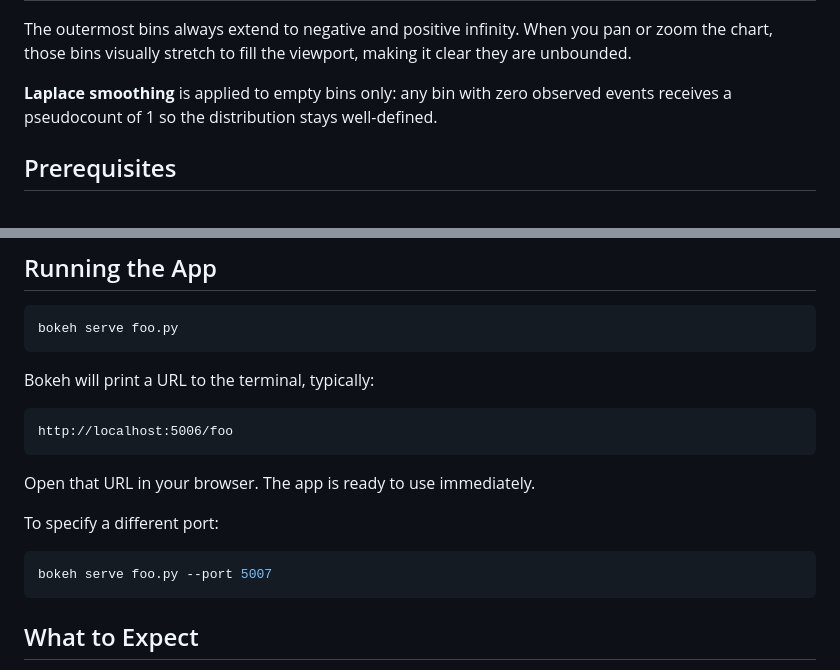
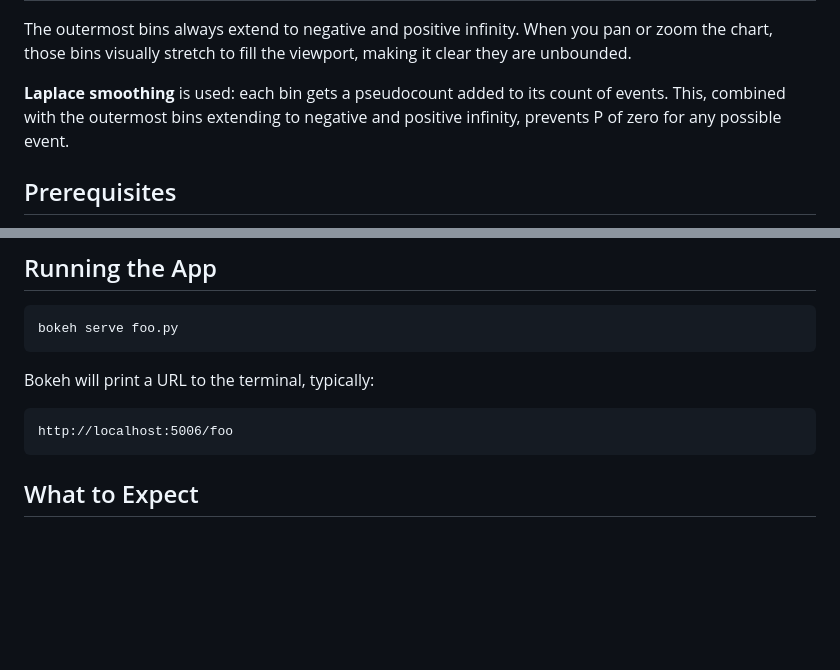
Before and after one commit to herdrick/entropy-sim, a Markdown page: start-with-detailed-prompt/README.md, 2 parts joined by grey strips. Drawn GitHub-style; blank space fills up the shorter version.

Commit message:
Clarify Laplace smoothing and simplify usage instructions
Updated the explanation of Laplace smoothing and removed redundant instructions for opening the app.

````diff
--- a/start-with-detailed-prompt/README.md
+++ b/start-with-detailed-prompt/README.md
@@ -21,7 +21,7 @@ You interact with it through four controls:
 
 The outermost bins always extend to negative and positive infinity. When you pan or zoom the chart, those bins visually stretch to fill the viewport, making it clear they are unbounded.
 
-**Laplace smoothing** is applied to empty bins only: any bin with zero observed events receives a pseudocount of 1 so the distribution stays well-defined.
+**Laplace smoothing** is used: each bin gets a pseudocount added to its count of events. This, combined with the outermost bins extending to negative and positive infinity, prevents P of zero for any possible event.
 
 ## Prerequisites
 
@@ -68,14 +68,6 @@ Bokeh will print a URL to the terminal, typically:
 
 ```
 http://localhost:5006/foo
-```
-
-Open that URL in your browser. The app is ready to use immediately.
-
-To specify a different port:
-
-```bash
-bokeh serve foo.py --port 5007
 ```
 
 ## What to Expect
````
